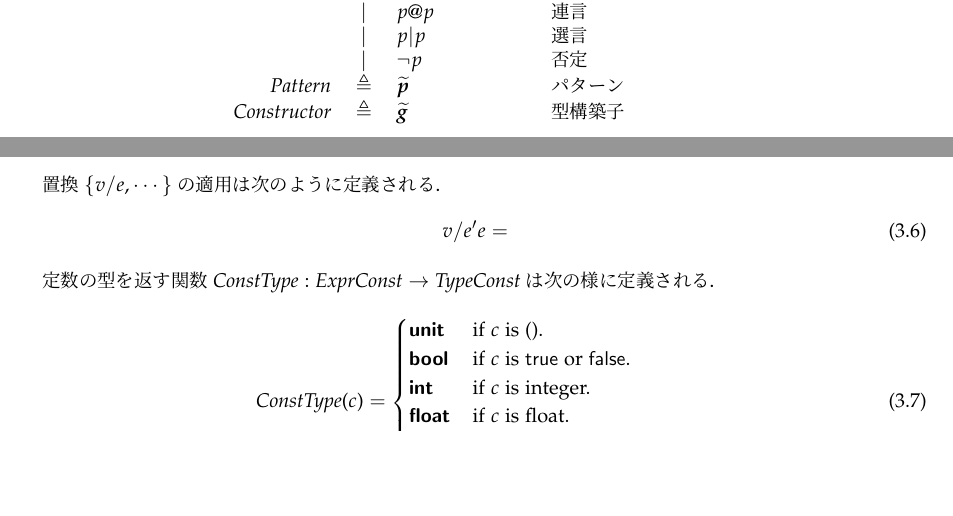
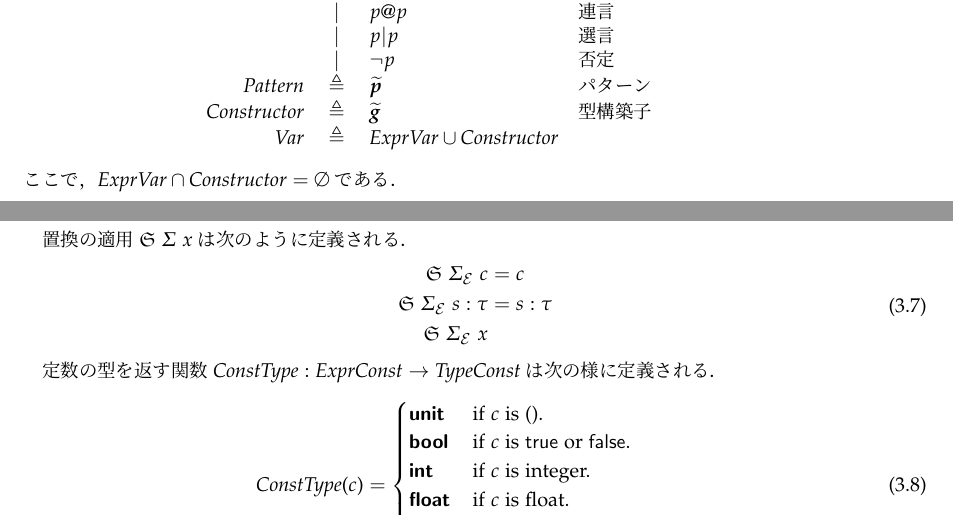
Before and after one commit to ikk775/nibKame, a LaTeX book (doc/final_report.tex, which reads doc/preamble.tex): two parts of pages 16 and 19 of 24, joined at a grey line, cut so that both start at the same text, the shorter picture padded with empty space. Compiled offline with pLaTeX and dvipdfmx; a LaTeX package or settings file that is missing is left out.

Commit message:
置換の定義を書き始め

```diff
--- a/doc/final_report.tex
+++ b/doc/final_report.tex
@@ -574,8 +574,10 @@ p&\Coloneqq&\_                         & \text{全て} \\
  &\mid&  \lnot p                    & \text{否定} \\
 \mathset{Pattern}&\triangleq& \varrange{p}            & \text{パターン} \\
 \mathset{Constructor}&\triangleq& \varrange{g}            & \text{型構築子} \\
+\mathset{Var}&\triangleq&\mathset{ExprVar}\cup\mathset{Constructor}
 \end{array}
 \end{equation}
+ここで，$\mathset{ExprVar}\cap\mathset{Constructor}=\emptyset$である．
 
 \subsection{定数}\label{ssc:expr-constant}
 \subsection{外部定数}\label{ssc:expr-external}
@@ -724,7 +733,12 @@ $\Sigma\sigma=\tau$となる．
+置換の集合については特別に$\{(v,e),\cdots\}$を$[v/e,\cdots]$とも書く．
 
-置換$\{v/e,\cdots\}$の適用は次のように定義される．
+置換の適用$\applysubst{\Sigma}{x}$は次のように定義される．
 \begin{equation}
-{v/e'}e =
+\begin{aligned}
+    \applysubst{\substExpr}{c} &= c \\
+    \applysubst{\substExpr}{s:\tau} &= s:\tau \\
+    \applysubst{\substExpr}{x}
+\end{aligned}
 \end{equation}
 
 定数の型を返す関数$\mathfunc{ConstType}:\mathset{ExprConst}\rightarrow\mathset{TypeConst}$は次の様に定義される．
--- a/doc/preamble.tex
+++ b/doc/preamble.tex
@@ -68,6 +68,11 @@
 \newcommand{\envExpr}{\mathnkenv{E}}
 \newcommand{\envType}{\mathnkenv{T}}
 \newcommand{\envVariant}{\mathnkenv{V}}
+\newcommand{\substExpr}{\Sigma_\mathnkenv{E}}
+\newcommand{\substype}{\Sigma_\mathnkenv{T}}
+\newcommand{\substVariant}{\Sigma_\mathnkenv{V}}
+\newcommand{\applysubst}[2]{\mathfrak{S}\ #1\ #2}
+\newcommand{\removeassoc}[2]{\mathfrak{Rm}\ #1\ #2}
 
 % 日本語特有の記号
 \newcommand{\jpdash}{―\nobreak\hspace{-0.5zw}\nobreak―\nobreak\hspace{-0.5zw}\nobreak―}
```
Also changed, not shown: doc/final_report.tex (11 more changed lines).
